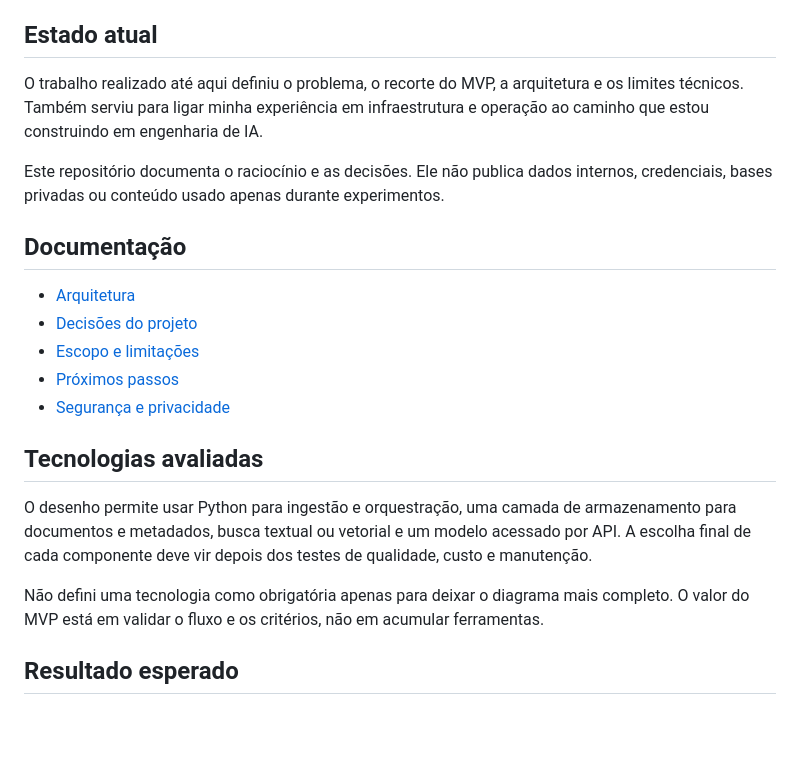
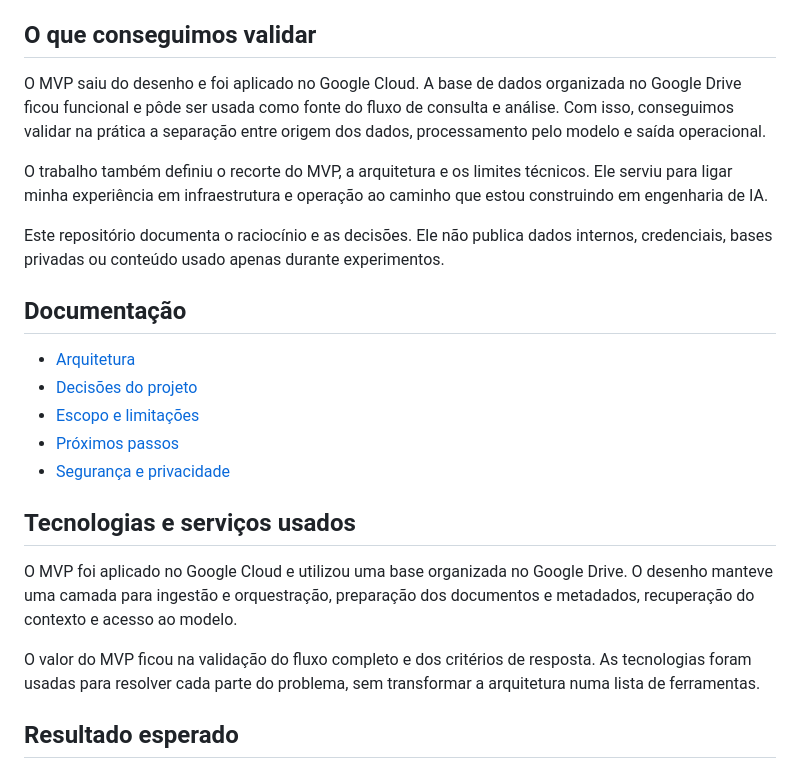
Before and after one commit to soteropolitano/mvp-automacao-llm, a Markdown page: README.md, the part around the change. Drawn GitHub-style; blank space fills up the shorter version.

Commit message:
Registra aplicação do MVP no Google Cloud

```diff
--- a/README.md
+++ b/README.md
@@ -62,9 +62,11 @@ Por isso, o NotebookLM ficou como ferramenta complementar para comparação manu
 - limitar tamanho, quantidade de chamadas e custo por execução;
 - registrar erros e decisões para aprender com os testes.
 
-## Estado atual
+## O que conseguimos validar
 
-O trabalho realizado até aqui definiu o problema, o recorte do MVP, a arquitetura e os limites técnicos. Também serviu para ligar minha experiência em infraestrutura e operação ao caminho que estou construindo em engenharia de IA.
+O MVP saiu do desenho e foi aplicado no Google Cloud. A base de dados organizada no Google Drive ficou funcional e pôde ser usada como fonte do fluxo de consulta e análise. Com isso, conseguimos validar na prática a separação entre origem dos dados, processamento pelo modelo e saída operacional.
+
+O trabalho também definiu o recorte do MVP, a arquitetura e os limites técnicos. Ele serviu para ligar minha experiência em infraestrutura e operação ao caminho que estou construindo em engenharia de IA.
 
 Este repositório documenta o raciocínio e as decisões. Ele não publica dados internos, credenciais, bases privadas ou conteúdo usado apenas durante experimentos.
 
@@ -76,11 +78,11 @@ Este repositório documenta o raciocínio e as decisões. Ele não publica dados
 - [Próximos passos](docs/proximos-passos.md)
 - [Segurança e privacidade](SECURITY.md)
 
-## Tecnologias avaliadas
+## Tecnologias e serviços usados
 
-O desenho permite usar Python para ingestão e orquestração, uma camada de armazenamento para documentos e metadados, busca textual ou vetorial e um modelo acessado por API. A escolha final de cada componente deve vir depois dos testes de qualidade, custo e manutenção.
+O MVP foi aplicado no Google Cloud e utilizou uma base organizada no Google Drive. O desenho manteve uma camada para ingestão e orquestração, preparação dos documentos e metadados, recuperação do contexto e acesso ao modelo.
 
-Não defini uma tecnologia como obrigatória apenas para deixar o diagrama mais completo. O valor do MVP está em validar o fluxo e os critérios, não em acumular ferramentas.
+O valor do MVP ficou na validação do fluxo completo e dos critérios de resposta. As tecnologias foram usadas para resolver cada parte do problema, sem transformar a arquitetura numa lista de ferramentas.
 
 ## Resultado esperado
 
```
